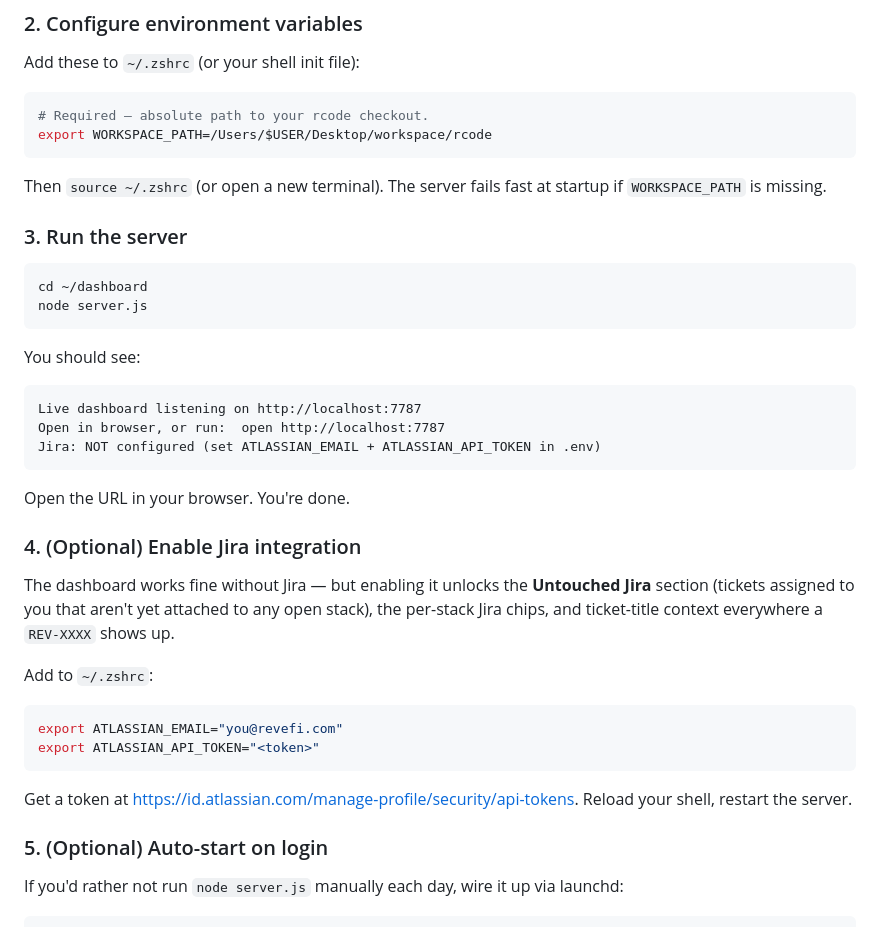
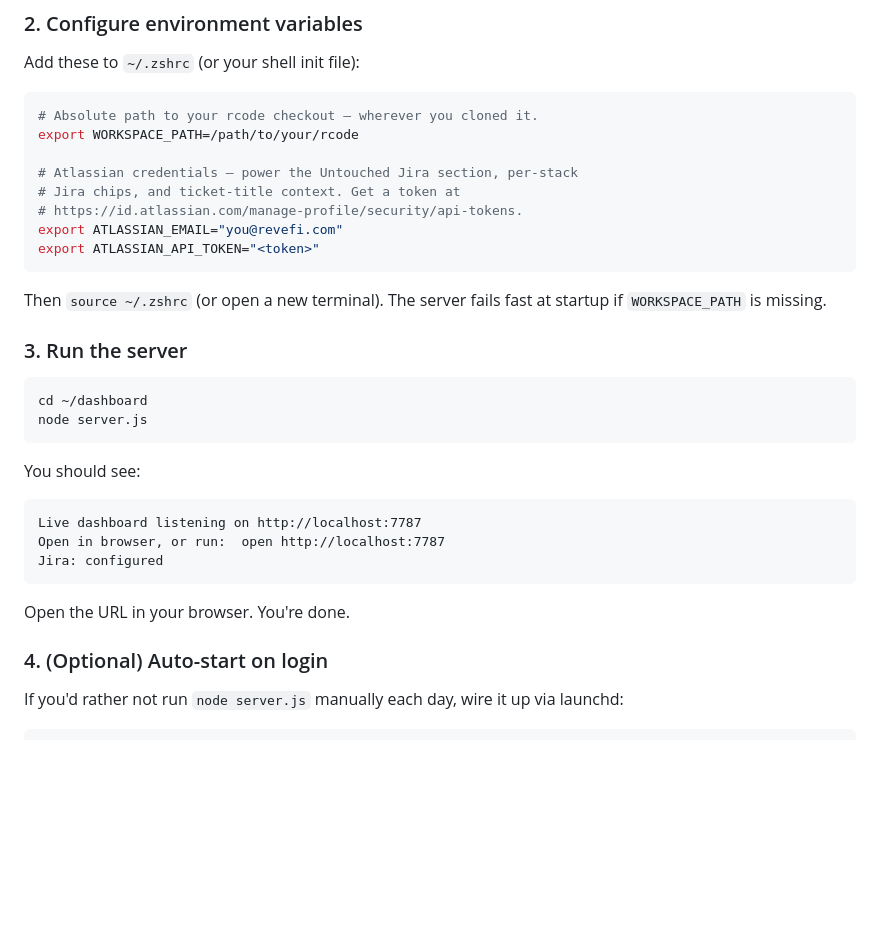
Before and after one commit to revefi/dashboard, a Markdown page: README.md, the part around the change. Drawn GitHub-style; blank space fills up the shorter version.

Commit message:
README: Jira creds are required, generic WORKSPACE_PATH example
The dashboard is significantly less useful without Jira (no Untouched
section, no chip summaries, no ticket-title context), so the setup
guide now treats ATLASSIAN_EMAIL / ATLASSIAN_API_TOKEN as required
env vars alongside WORKSPACE_PATH in step 2 instead of a separate
optional step 4.

WORKSPACE_PATH example changed from `/Users/$USER/Desktop/workspace/
rcode` (which assumed everyone uses the same directory layout) to
`/path/to/your/rcode` so it's clear you can have rcode anywhere.

Auto-start on login is now the only optional step.

Co-Authored-By: Claude Opus 4.7 (1M context) <noreply@anthropic.com>

````diff
--- a/README.md
+++ b/README.md
@@ -37,8 +37,14 @@ If both produce output without prompting for auth, you're set.
 Add these to `~/.zshrc` (or your shell init file):
 
 ```sh
-# Required — absolute path to your rcode checkout.
-export WORKSPACE_PATH=/Users/$USER/Desktop/workspace/rcode
+# Absolute path to your rcode checkout — wherever you cloned it.
+export WORKSPACE_PATH=/path/to/your/rcode
+
+# Atlassian credentials — power the Untouched Jira section, per-stack
+# Jira chips, and ticket-title context. Get a token at
+# https://id.atlassian.com/manage-profile/security/api-tokens.
+export ATLASSIAN_EMAIL="you@revefi.com"
+export ATLASSIAN_API_TOKEN="<token>"
 ```
 
 Then `source ~/.zshrc` (or open a new terminal). The server fails fast at
@@ -56,29 +62,12 @@ You should see:
 ```
 Live dashboard listening on http://localhost:7787
 Open in browser, or run:  open http://localhost:7787
-Jira: NOT configured (set ATLASSIAN_EMAIL + ATLASSIAN_API_TOKEN in .env)
+Jira: configured
 ```
 
 Open the URL in your browser. You're done.
 
-### 4. (Optional) Enable Jira integration
-
-The dashboard works fine without Jira — but enabling it unlocks the **Untouched
-Jira** section (tickets assigned to you that aren't yet attached to any open
-stack), the per-stack Jira chips, and ticket-title context everywhere a
-`REV-XXXX` shows up.
-
-Add to `~/.zshrc`:
-
-```sh
-export ATLASSIAN_EMAIL="you@revefi.com"
-export ATLASSIAN_API_TOKEN="<token>"
-```
-
-Get a token at <https://id.atlassian.com/manage-profile/security/api-tokens>.
-Reload your shell, restart the server.
-
-### 5. (Optional) Auto-start on login
+### 4. (Optional) Auto-start on login
 
 If you'd rather not run `node server.js` manually each day, wire it up via
 launchd:
````
